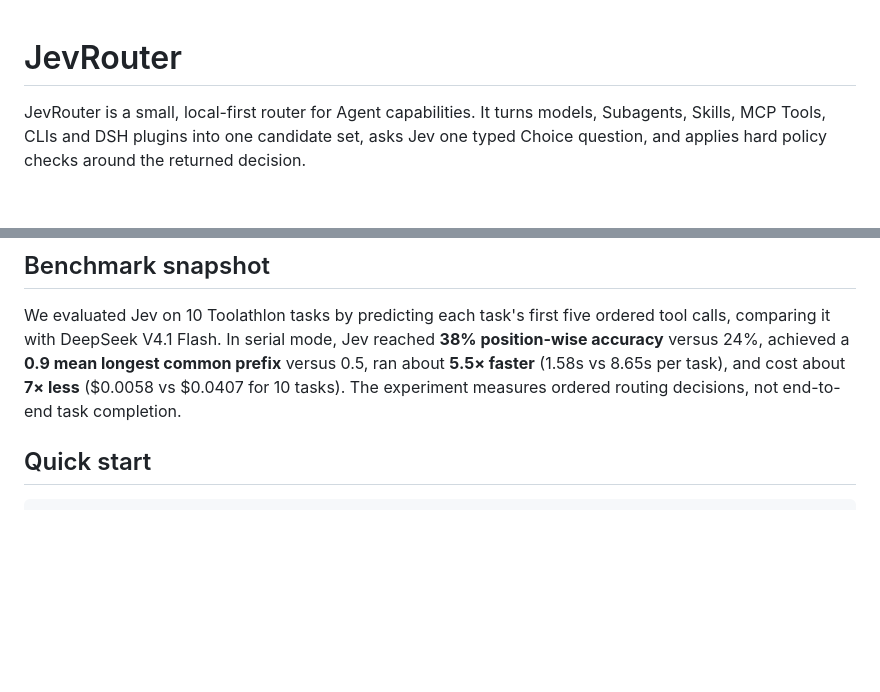
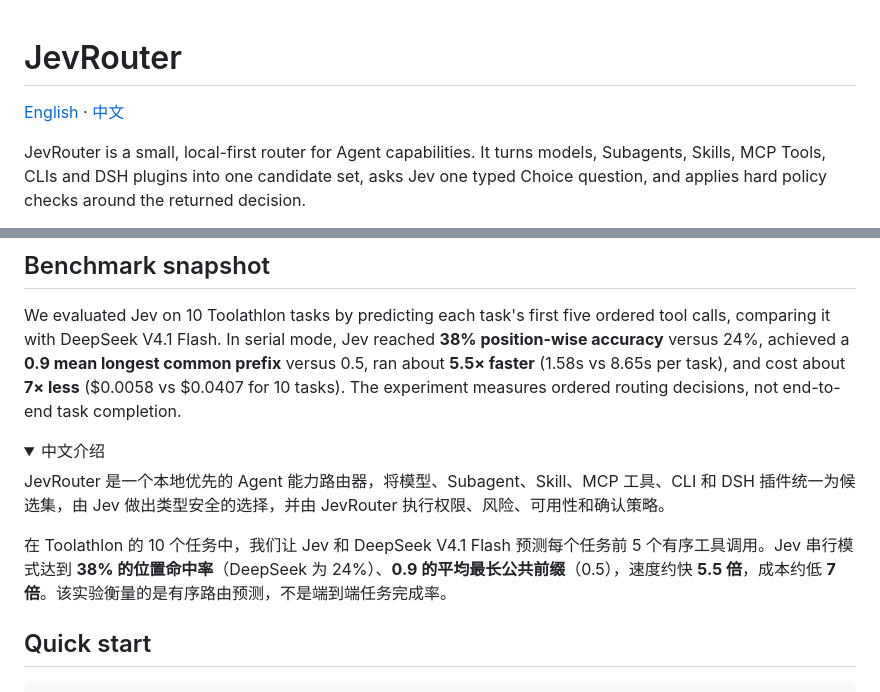
Before and after one commit to Arcobalneo/JevRouter, a Markdown page: README.md, 2 parts joined by grey strips. GitHub-like rendering; folded sections open; blank space fills up the shorter version.

Commit message:
docs: add bilingual README introduction

```diff
--- a/README.md
+++ b/README.md
@@ -1,4 +1,6 @@
 # JevRouter
+
+<p><a href="#jevrouter">English</a> · <a href="#中文介绍">中文</a></p>
 
 JevRouter is a small, local-first router for Agent capabilities. It turns models, Subagents, Skills, MCP Tools, CLIs and DSH plugins into one candidate set, asks Jev one typed Choice question, and applies hard policy checks around the returned decision.
 
@@ -15,6 +17,15 @@ The core integration is the one-call SDK or CLI. MCP is an optional compatibilit
 ## Benchmark snapshot
 
 We evaluated Jev on 10 Toolathlon tasks by predicting each task's first five ordered tool calls, comparing it with DeepSeek V4.1 Flash. In serial mode, Jev reached **38% position-wise accuracy** versus 24%, achieved a **0.9 mean longest common prefix** versus 0.5, ran about **5.5× faster** (1.58s vs 8.65s per task), and cost about **7× less** ($0.0058 vs $0.0407 for 10 tasks). The experiment measures ordered routing decisions, not end-to-end task completion.
+
+<details>
+<summary id="中文介绍">中文介绍</summary>
+
+JevRouter 是一个本地优先的 Agent 能力路由器，将模型、Subagent、Skill、MCP 工具、CLI 和 DSH 插件统一为候选集，由 Jev 做出类型安全的选择，并由 JevRouter 执行权限、风险、可用性和确认策略。
+
+在 Toolathlon 的 10 个任务中，我们让 Jev 和 DeepSeek V4.1 Flash 预测每个任务前 5 个有序工具调用。Jev 串行模式达到 **38% 的位置命中率**（DeepSeek 为 24%）、**0.9 的平均最长公共前缀**（0.5），速度约快 **5.5 倍**，成本约低 **7 倍**。该实验衡量的是有序路由预测，不是端到端任务完成率。
+
+</details>
 
 ## Quick start
 
```
